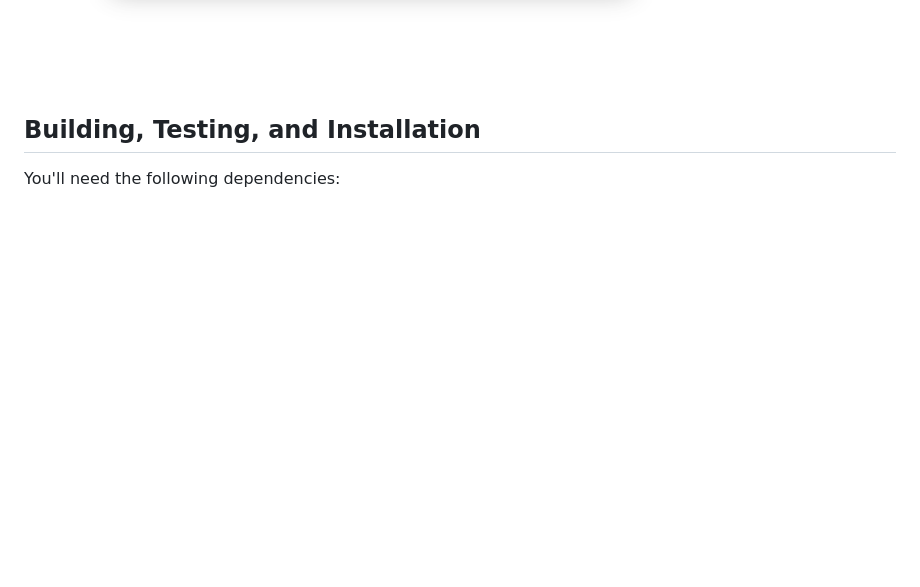
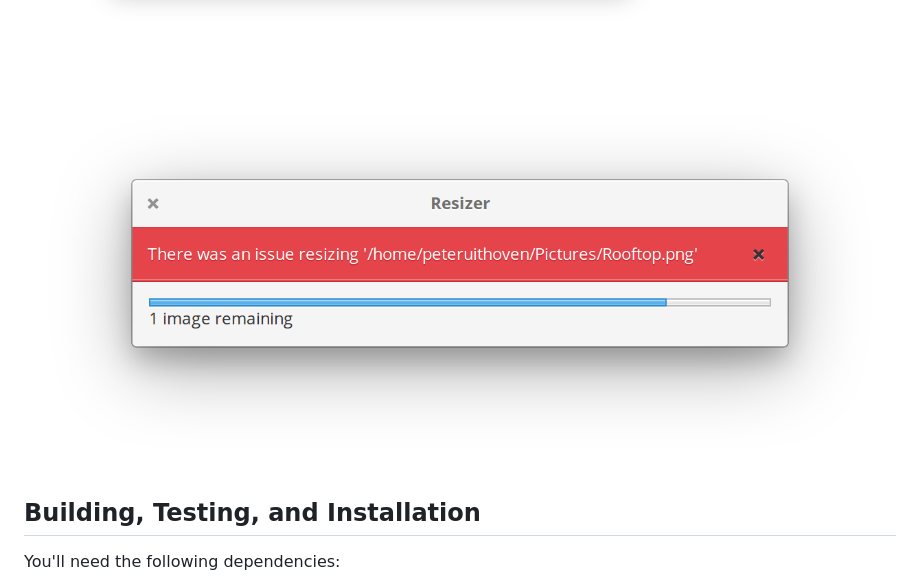
Before and after one commit to peteruithoven/resizer, a Markdown page: README.md, the part around the change. Drawn GitHub-style; pictures changed too: screenshot5.png (added); blank space fills up the shorter version.

Commit message:
Added progress and errror screenshot

```diff
--- a/README.md
+++ b/README.md
@@ -12,6 +12,7 @@ Features:
 ![Screenshot 2](screenshot2.png)
 ![Screenshot 3](screenshot3.png)
 ![Screenshot 4](screenshot4.png)
+![Screenshot 5](screenshot5.png)
 
 ## Building, Testing, and Installation
 
```
Also changed, not shown: 1 other file.
